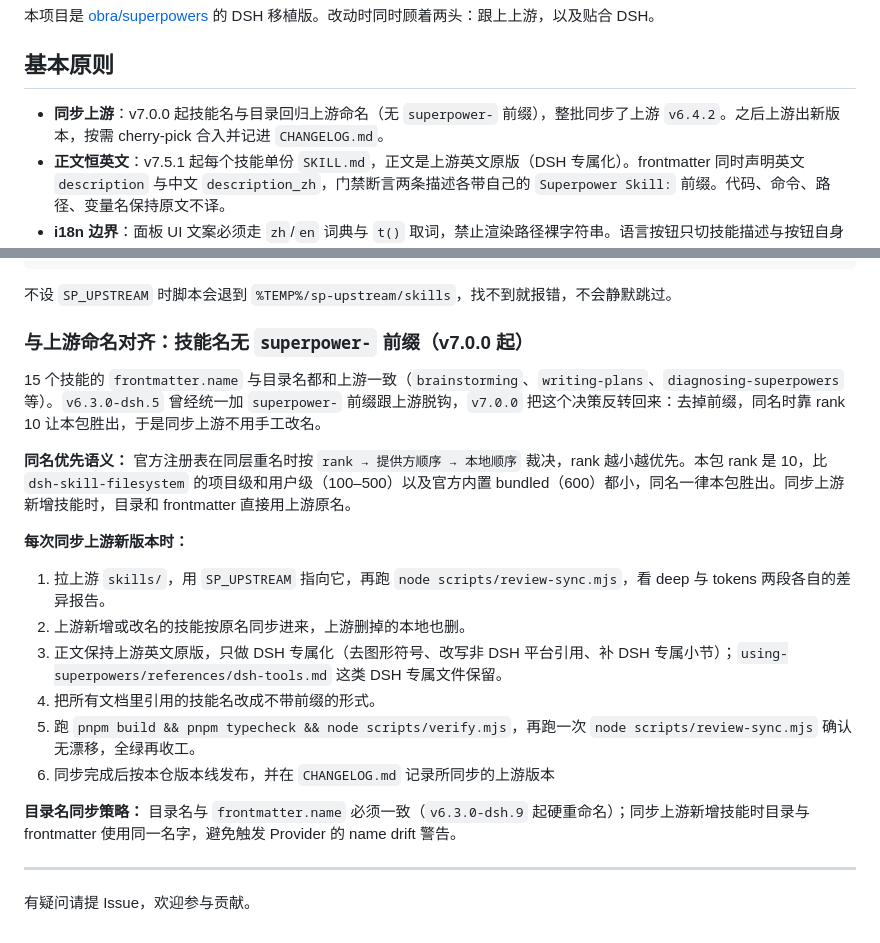
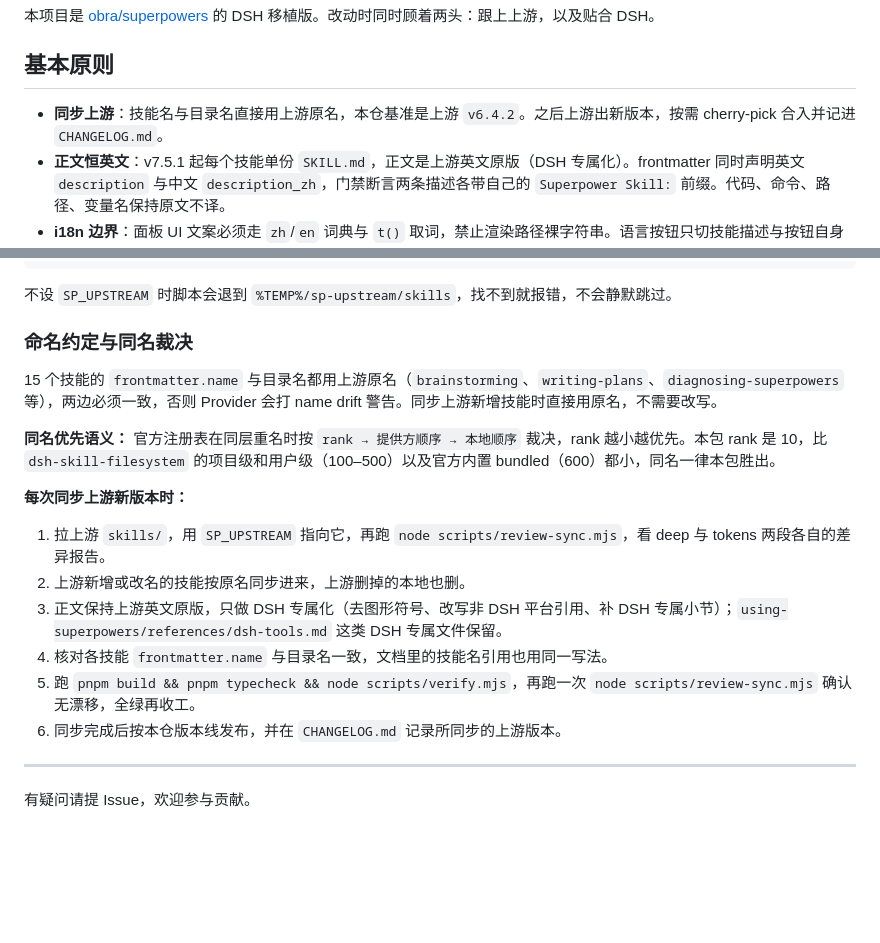
Before and after one commit to Wenaixi/dsh-superpower, a Markdown page: CONTRIBUTING.md, 2 parts joined by grey strips. Drawn GitHub-style; blank space fills up the shorter version.

Commit message:
docs(contributing): 去掉技能名前缀的历史回顾，只留当下有效的命名约定

```diff
--- a/CONTRIBUTING.md
+++ b/CONTRIBUTING.md
@@ -4,7 +4,7 @@
 
 ## 基本原则
 
-- **同步上游**：v7.0.0 起技能名与目录回归上游命名（无 `superpower-` 前缀），整批同步了上游 `v6.4.2`。之后上游出新版本，按需 cherry-pick 合入并记进 `CHANGELOG.md`。
+- **同步上游**：技能名与目录名直接用上游原名，本仓基准是上游 `v6.4.2`。之后上游出新版本，按需 cherry-pick 合入并记进 `CHANGELOG.md`。
 - **正文恒英文**：v7.5.1 起每个技能单份 `SKILL.md`，正文是上游英文原版（DSH 专属化）。frontmatter 同时声明英文 `description` 与中文 `description_zh`，门禁断言两条描述各带自己的 `Superpower Skill:` 前缀。代码、命令、路径、变量名保持原文不译。
 - **i18n 边界**：面板 UI 文案必须走 `zh`/`en` 词典与 `t()` 取词，禁止渲染路径裸字符串。语言按钮只切技能描述与按钮自身文案，面板其余 UI 跟随宿主界面语言。
 - **不引自建服务**：插件与技能正文不提供 HTTP / WebSocket 服务。可视化协作走宿主官方文档预览，配置写入走官方 `configForms` 通道。
@@ -146,22 +146,20 @@ SP_UPSTREAM=../superpowers/skills node scripts/review-sync.mjs
 
 不设 `SP_UPSTREAM` 时脚本会退到 `%TEMP%/sp-upstream/skills`，找不到就报错，不会静默跳过。
 
-### 与上游命名对齐：技能名无 `superpower-` 前缀（v7.0.0 起）
+### 命名约定与同名裁决
 
-15 个技能的 `frontmatter.name` 与目录名都和上游一致（`brainstorming`、`writing-plans`、`diagnosing-superpowers` 等）。`v6.3.0-dsh.5` 曾经统一加 `superpower-` 前缀跟上游脱钩，`v7.0.0` 把这个决策反转回来：去掉前缀，同名时靠 rank 10 让本包胜出，于是同步上游不用手工改名。
+15 个技能的 `frontmatter.name` 与目录名都用上游原名（`brainstorming`、`writing-plans`、`diagnosing-superpowers` 等），两边必须一致，否则 Provider 会打 name drift 警告。同步上游新增技能时直接用原名，不需要改写。
 
-**同名优先语义：** 官方注册表在同层重名时按 `rank → 提供方顺序 → 本地顺序` 裁决，rank 越小越优先。本包 rank 是 10，比 `dsh-skill-filesystem` 的项目级和用户级（100–500）以及官方内置 bundled（600）都小，同名一律本包胜出。同步上游新增技能时，目录和 frontmatter 直接用上游原名。
+**同名优先语义：** 官方注册表在同层重名时按 `rank → 提供方顺序 → 本地顺序` 裁决，rank 越小越优先。本包 rank 是 10，比 `dsh-skill-filesystem` 的项目级和用户级（100–500）以及官方内置 bundled（600）都小，同名一律本包胜出。
 
 **每次同步上游新版本时：**
 
 1. 拉上游 `skills/`，用 `SP_UPSTREAM` 指向它，再跑 `node scripts/review-sync.mjs`，看 deep 与 tokens 两段各自的差异报告。
 2. 上游新增或改名的技能按原名同步进来，上游删掉的本地也删。
 3. 正文保持上游英文原版，只做 DSH 专属化（去图形符号、改写非 DSH 平台引用、补 DSH 专属小节）；`using-superpowers/references/dsh-tools.md` 这类 DSH 专属文件保留。
-4. 把所有文档里引用的技能名改成不带前缀的形式。
+4. 核对各技能 `frontmatter.name` 与目录名一致，文档里的技能名引用也用同一写法。
 5. 跑 `pnpm build && pnpm typecheck && node scripts/verify.mjs`，再跑一次 `node scripts/review-sync.mjs` 确认无漂移，全绿再收工。
-6. 同步完成后按本仓版本线发布，并在 `CHANGELOG.md` 记录所同步的上游版本
-
-**目录名同步策略：** 目录名与 `frontmatter.name` 必须一致（`v6.3.0-dsh.9` 起硬重命名）；同步上游新增技能时目录与 frontmatter 使用同一名字，避免触发 Provider 的 name drift 警告。
+6. 同步完成后按本仓版本线发布，并在 `CHANGELOG.md` 记录所同步的上游版本。
 
 ---
 
```
